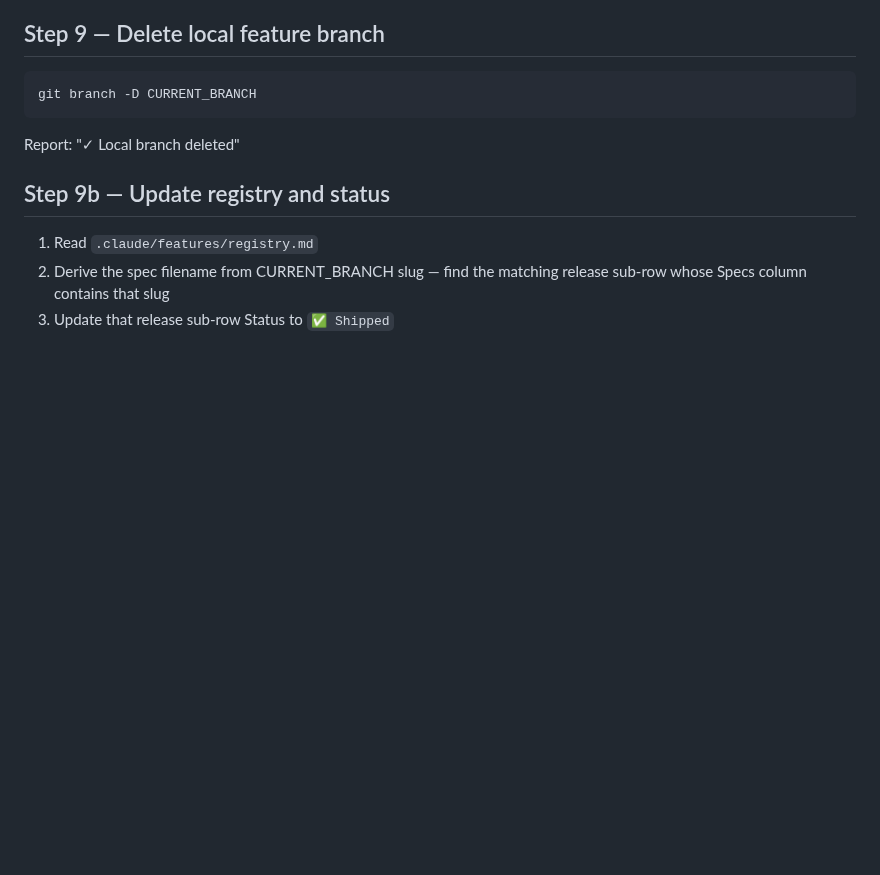
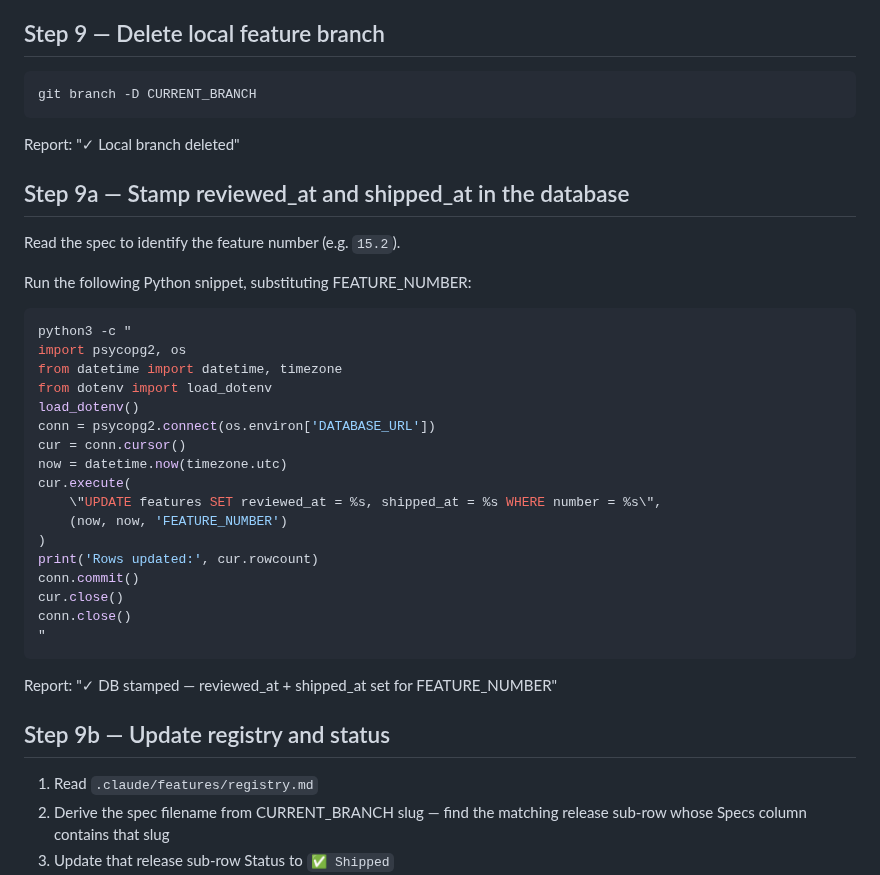
Before and after one commit to shagun008/spendly, a Markdown page: .claude/commands/ship-feature.md, the part around the change. Drawn GitHub-style; blank space fills up the shorter version.

Commit message:
chore: stamp reviewed_at and shipped_at in DB on ship-feature (#28) (#28)
Co-authored-by: Shagun Bhardwaj <shagunbhardwaj@Shaguns-Laptop.local>

````diff
--- a/.claude/commands/ship-feature.md
+++ b/.claude/commands/ship-feature.md
@@ -117,6 +117,34 @@ git branch -D CURRENT_BRANCH
 ```
 Report: "✓ Local branch deleted"
 
+## Step 9a — Stamp reviewed_at and shipped_at in the database
+
+Read the spec to identify the feature number (e.g. `15.2`).
+
+Run the following Python snippet, substituting FEATURE_NUMBER:
+
+```bash
+python3 -c "
+import psycopg2, os
+from datetime import datetime, timezone
+from dotenv import load_dotenv
+load_dotenv()
+conn = psycopg2.connect(os.environ['DATABASE_URL'])
+cur = conn.cursor()
+now = datetime.now(timezone.utc)
+cur.execute(
+    \"UPDATE features SET reviewed_at = %s, shipped_at = %s WHERE number = %s\",
+    (now, now, 'FEATURE_NUMBER')
+)
+print('Rows updated:', cur.rowcount)
+conn.commit()
+cur.close()
+conn.close()
+"
+```
+
+Report: "✓ DB stamped — reviewed_at + shipped_at set for FEATURE_NUMBER"
+
 ## Step 9b — Update registry and status
 
 1. Read `.claude/features/registry.md`
````
